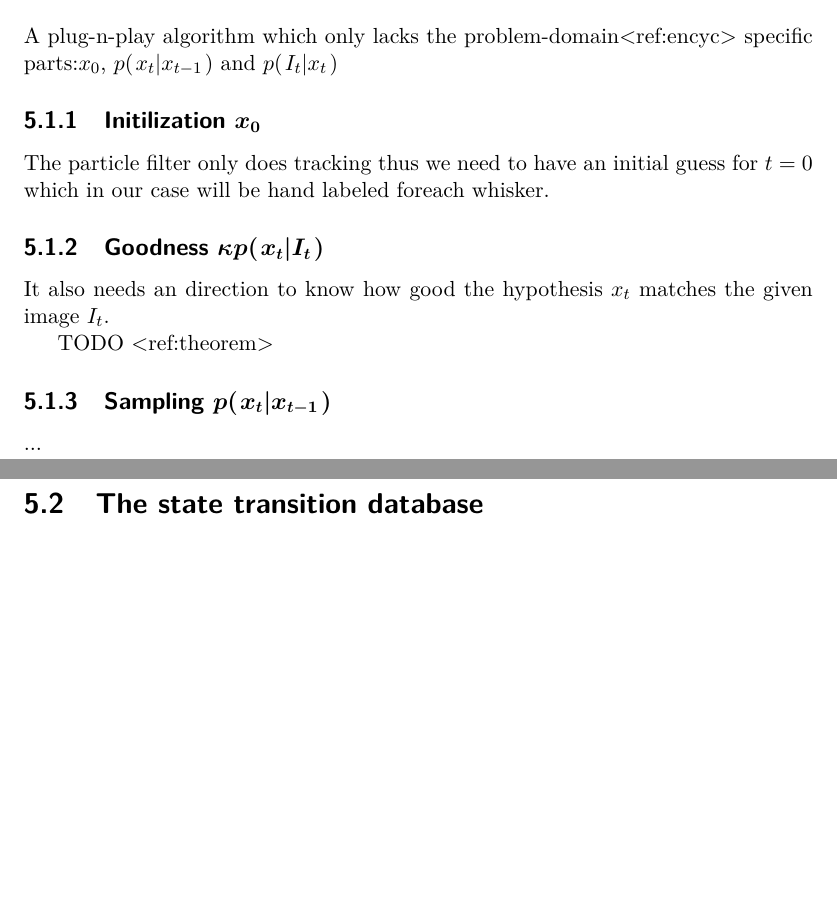
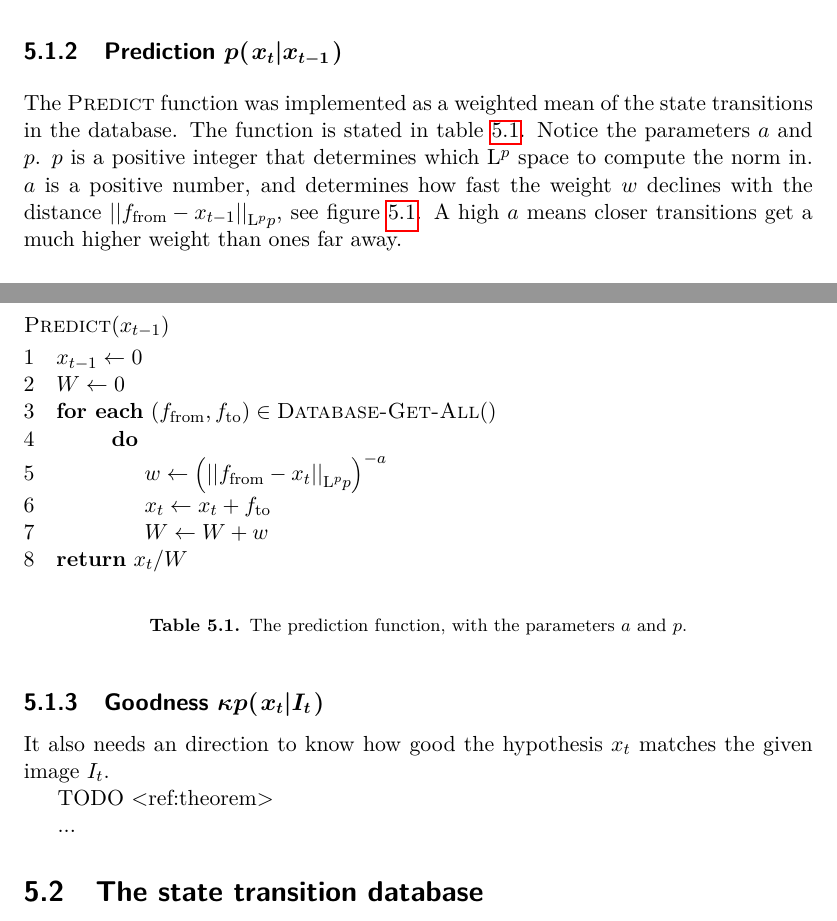
Before and after one commit to Jim-Holmstroem/WhiskerTracking, a LaTeX thesis (report/report/report.tex, which reads report/report/algorithms_implementations.tex): two parts of pages 23 and 24 of 29 before the commit and two parts of pages 24 and 25 of 31 after it, joined at a grey line, cut at the place of the change, the shorter picture padded with empty space. Compiled offline with pdfLaTeX.

Commit message:
Worked on algorithms & implementations

```diff
--- a/report/report/algorithms_implementations.tex
+++ b/report/report/algorithms_implementations.tex
@@ -16,11 +17,4 @@ The implementation consists of three main parts:
 \end{description}
 
 \section{The particle filter}
-    A plug-n-play algorithm which only lacks the problem-domain<ref:encyc> specific parts:$x_0$, $\cprob{x_t}{x_{t-1}}$ and $\cprob{I_t}{x_t}$
-    \subsection{Initilization $x_0$}
-        The particle filter only does tracking thus we need to have an initial guess for $t=0$ which in our case will be hand labeled foreach whisker.
-    \subsection{Goodness $\kappa\cprob{x_t}{I_t}$}
-        It also needs an direction to know how good the hypothesis $x_t$ matches the given image $I_t$.
 
-        TODO <ref:theorem>
-    \subsection{Sampling $\cprobnext{x}$}
@@ -29,3 +38,45 @@ The implementation consists of three main parts:
+\subsection{Prediction $\cprobnext{x}$}
+The \textsc{Predict} function was implemented as a weighted mean of the
+state transitions in the database. The function is stated in table
+\ref{alg:predict}. Notice the parameters $a$ and $p$. $p$ is a
+positive integer that determines which $\Lp$ space to compute the norm
+in. $a$ is a positive number, and determines how fast the weight $w$
+declines with the distance $\Lpnorm[p]{\tf - x_{t-1}}$, see figure
+\ref{fig:x-to-the-minus-a}. A high $a$ means closer transitions get a
+much higher weight than ones far away.
+
+\begin{figure}
+  \centering
+  \includegraphics[width=0.8\textwidth,trim=20mm 20mm 20mm 20mm]{x-to-the-minus-a.pdf}
+  \caption{$x^{-a}$ versus $x$. TODO: Crop it!}
+  \label{fig:x-to-the-minus-a}
+\end{figure}
+
+\begin{table}
+  \begin{codebox}
+    \Procname{$\proc{Predict} (x_{t-1})$}
+    \li $ x_{t-1} \gets 0$
+    \li $ W \gets 0$
+    \li \ForEach $(\tf, \tt) \in \proc{Database-Get-All}()$
+    \li \Do
+      \li $ w \gets \left(\Lpnorm[p]{\tf - x_t}\right)^{-a}$
+      \li $ x_t \gets x_t + \tt$
+      \li $ W \gets W + w$
+    \End
+    \li \Return $x_t / W$
+  \end{codebox}
+  \caption{The prediction function, with the parameters $a$ and $p$.}
+  \label{alg:predict}
+\end{table}
+
+
+
+\subsection{Goodness $\kappa\cprob{x_t}{I_t}$}
+It also needs an direction to know how good the hypothesis $x_t$ matches the given image $I_t$.
+
+TODO <ref:theorem>
+
+...
 
 \section{The state transition database}
 
--- a/report/report/report.tex
+++ b/report/report/report.tex
@@ -49,7 +49,8 @@
 \newcommand{\cprobnext}[1]{\cprob{#1_t}{#1_{t-1}}}
 \newcommand{\ndist}[2]{\mathcal{N}\left(#1, #2\right)}
 \newcommand{\norm}[1]{\left\|#1\right\|}
-\newcommand{\Lp}[1]{\mathrm{L}^{#1}}
+\newcommand{\Lpnorm}[2][2]{\left\vert\left\vert #2 \right\vert\right\vert_{\Lp{#1}}}
+\newcommand{\Lp}[1][p]{\mathrm{L}^{#1}}
 
 \newcommand{\Ordo}[1]{\mathcal{O}{\left(#1\right)}}
 
@@ -62,6 +63,10 @@
 \newcommand{\bel}[1]{
   bel\left(#1\right)
 }
+
+\newcommand{\tf}{f_{\text{from}}}
+\renewcommand{\tt}{f_{\text{to}}}
+
 \title{
     Probabilistic Tracking of Multiple Rodent Whiskers in Monocular Video
     Sequences\\ <FIRST DRAFT>
```
Also changed, not shown: report/report/figures/x-to-the-minus-a.pdf (added), report/report/algorithms_implementations.tex (22 more changed lines).
